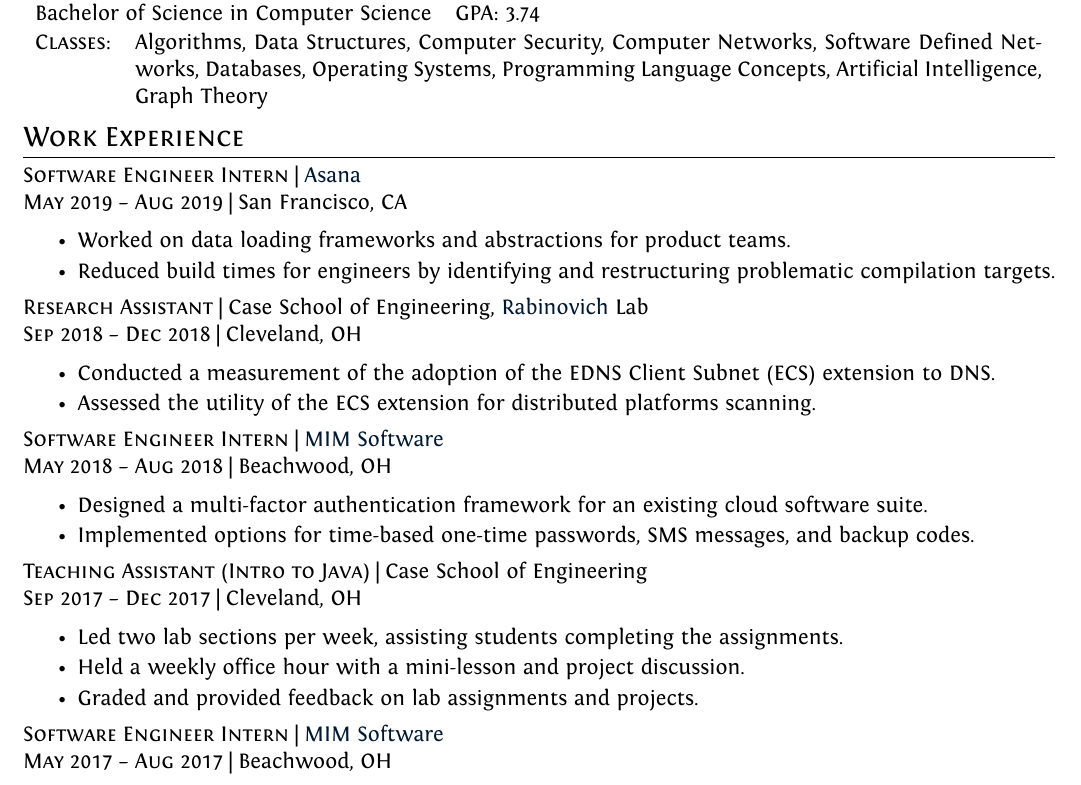
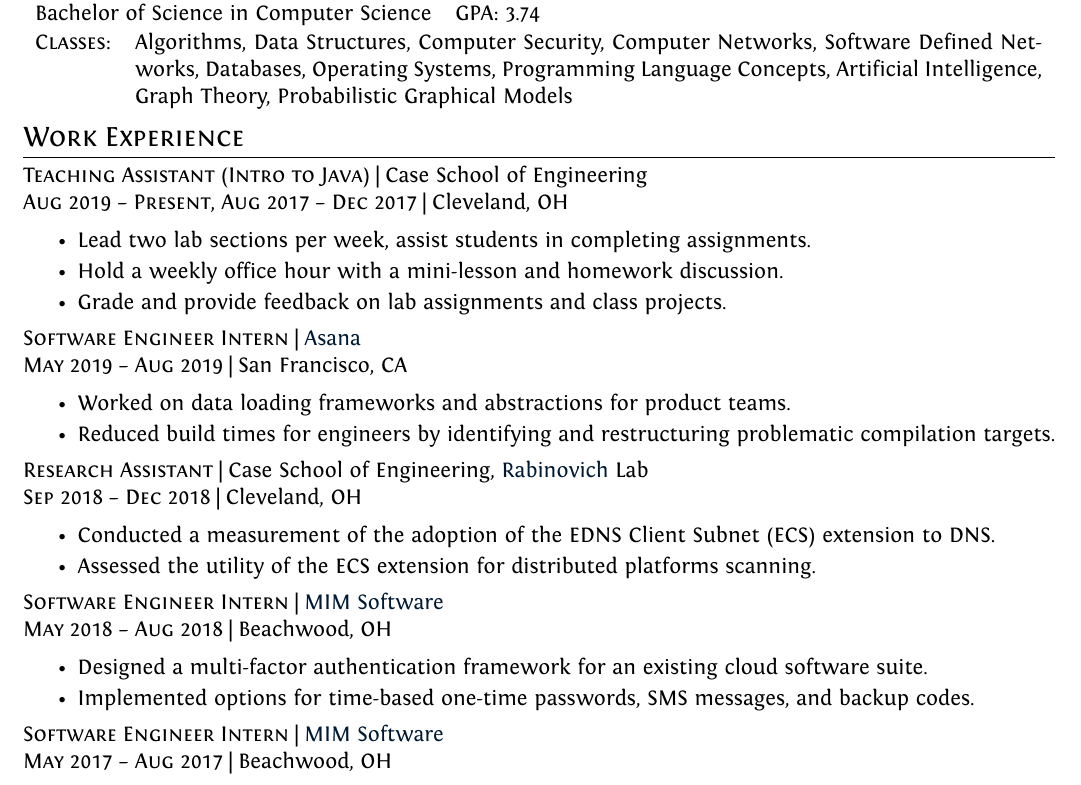
Before and after one commit to MarkLalor/resume, a LaTeX CV (resume.tex): part of the page, cut so that both start at the same text. Compiled offline with XeLaTeX.

Commit message:
Add TA 2019.

```diff
--- a/resume.tex
+++ b/resume.tex
@@ -50,14 +50,22 @@
 % -------------- EDUCATION--- ----------
 \section{Education}
 \begin{tabular}{lp{15cm}}
-\textbf{Case Western Reserve University} & \textsc{Sep} 2016 -- \textsc{Dec} 2019 \\
-Bachelor of Science in Computer Science &  \textsc{GPA}: 3.74\\
+\textbf{Case Western Reserve University} & \textsc{Sep 2016 – Dec 2019} \\
+Bachelor of Science in Computer Science & GPA: 3.74\\
 \end{tabular} \\
 \begin{tabular}{rp{16cm}}
-\textsc{Classes}: & Algorithms, Data Structures, Computer Security, Computer Networks, Software Defined Networks, Databases, Operating Systems, Programming Language Concepts, Artificial Intelligence, Graph Theory
+\textsc{Classes}: & Algorithms, Data Structures, Computer Security, Computer Networks, Software Defined Networks, Databases, Operating Systems, Programming Language Concepts, Artificial Intelligence, Graph Theory, Probabilistic Graphical Models
 \end{tabular}
 % ---------- WORK EXPERIENCE ----------
 \section{Work Experience}
+\textsc{Teaching Assistant (Intro to Java)} | Case School of Engineering \\
+\textsc{Aug 2019 – Present, Aug 2017 – Dec 2017} | Cleveland, OH
+\begin{itemize}
+	 \item	Lead two lab sections per week, assist students in completing assignments.
+	 \item Hold a weekly office hour with a mini-lesson and homework discussion.
+	 \item Grade and provide feedback on lab assignments and class projects.
+\end{itemize}
+\vskip 2mm
 \textsc{Software Engineer Intern} | \href{https://asana.com}{Asana} \\
 \textsc{May 2019 – Aug 2019} | San Francisco, CA
 \begin{itemize}
@@ -78,14 +86,6 @@
 	\item Designed a multi-factor authentication framework for an existing cloud software suite.
 	\item Implemented options for time-based one-time passwords, SMS messages, and backup codes.
 \end{itemize}
-\vskip 2mm
-\textsc{Teaching Assistant (Intro to Java)} | Case School of Engineering \\
- \textsc{Sep 2017 – Dec 2017} | Cleveland, OH
- \begin{itemize}
-	 \item	Led two lab sections per week, assisting students completing the assignments.
-	 \item Held a weekly office hour with a mini-lesson and project discussion.
-	 \item Graded and provided feedback on lab assignments and projects.
- \end{itemize}
  \vskip 2mm
  \textsc{Software Engineer Intern} | \href{https://www.mimsoftware.com}{MIM Software} \\
  \textsc{May 2017 – Aug 2017} | Beachwood, OH
```
Also changed, not shown: resume.pdf.
